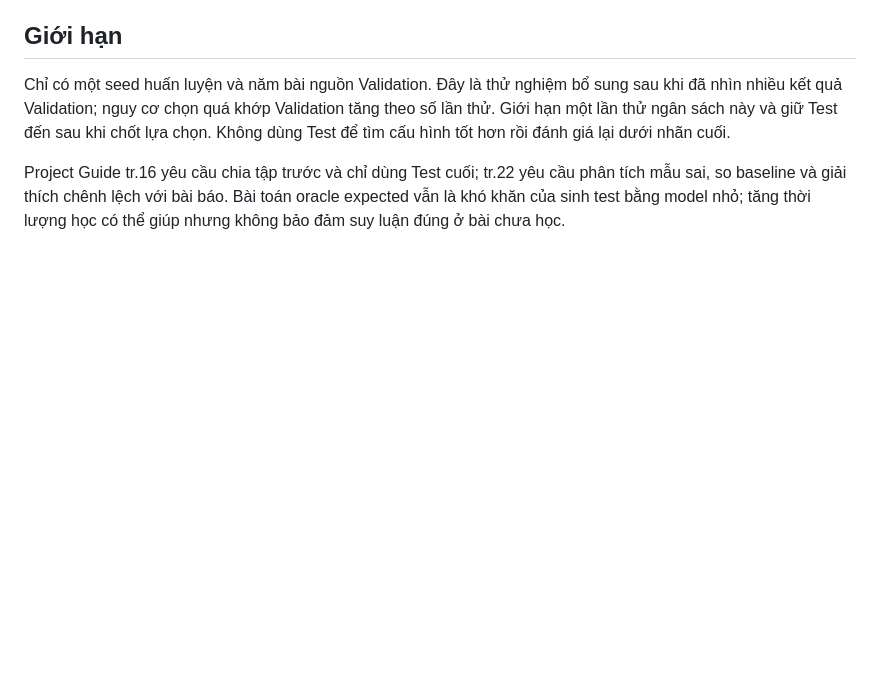
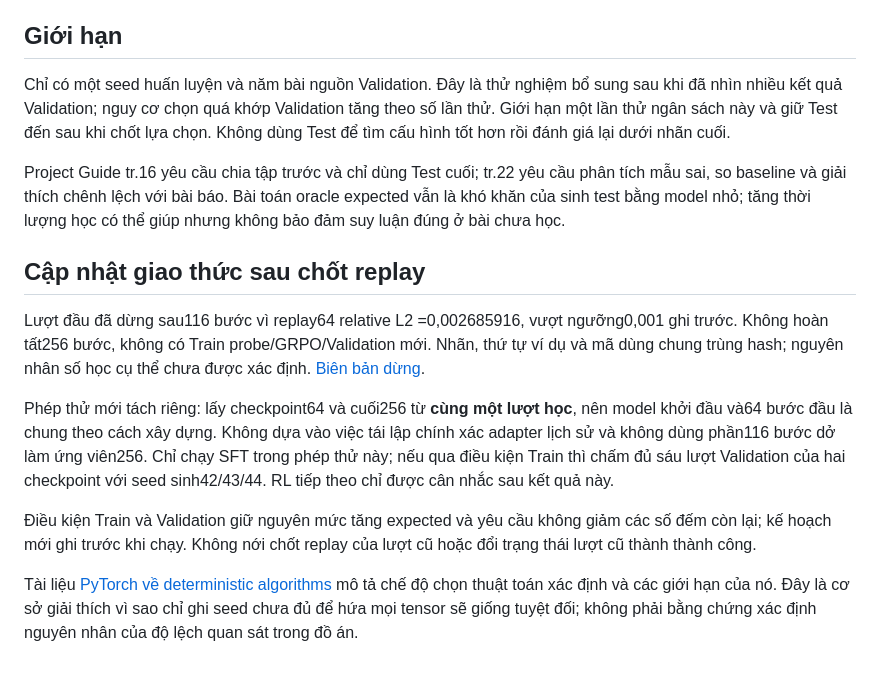
Before and after one commit to NQA-Alto/adversarial-rl-testgen, a Markdown page: docs/APPS_EXPECTED_EXPERIMENT.md, the part around the change. Drawn GitHub-style; blank space fills up the shorter version.

```diff
--- a/docs/APPS_EXPECTED_EXPERIMENT.md
+++ b/docs/APPS_EXPECTED_EXPERIMENT.md
@@ -27,3 +27,13 @@ Nếu qua, học GRPO96 từ SFT256 với reward legacy-v1. Chỉ khi hoàn tấ
 Chỉ có một seed huấn luyện và năm bài nguồn Validation. Đây là thử nghiệm bổ sung sau khi đã nhìn nhiều kết quả Validation; nguy cơ chọn quá khớp Validation tăng theo số lần thử. Giới hạn một lần thử ngân sách này và giữ Test đến sau khi chốt lựa chọn. Không dùng Test để tìm cấu hình tốt hơn rồi đánh giá lại dưới nhãn cuối.
 
 Project Guide tr.16 yêu cầu chia tập trước và chỉ dùng Test cuối; tr.22 yêu cầu phân tích mẫu sai, so baseline và giải thích chênh lệch với bài báo. Bài toán oracle expected vẫn là khó khăn của sinh test bằng model nhỏ; tăng thời lượng học có thể giúp nhưng không bảo đảm suy luận đúng ở bài chưa học.
+
+## Cập nhật giao thức sau chốt replay
+
+Lượt đầu đã dừng sau116 bước vì replay64 relative L2 =0,002685916, vượt ngưỡng0,001 ghi trước. Không hoàn tất256 bước, không có Train probe/GRPO/Validation mới. Nhãn, thứ tự ví dụ và mã dùng chung trùng hash; nguyên nhân số học cụ thể chưa được xác định. [Biên bản dừng](../results/apps-expected-budget/README.md).
+
+Phép thử mới tách riêng: lấy checkpoint64 và cuối256 từ **cùng một lượt học**, nên model khởi đầu và64 bước đầu là chung theo cách xây dựng. Không dựa vào việc tái lập chính xác adapter lịch sử và không dùng phần116 bước dở làm ứng viên256. Chỉ chạy SFT trong phép thử này; nếu qua điều kiện Train thì chấm đủ sáu lượt Validation của hai checkpoint với seed sinh42/43/44. RL tiếp theo chỉ được cân nhắc sau kết quả này.
+
+Điều kiện Train và Validation giữ nguyên mức tăng expected và yêu cầu không giảm các số đếm còn lại; kế hoạch mới ghi trước khi chạy. Không nới chốt replay của lượt cũ hoặc đổi trạng thái lượt cũ thành thành công.
+
+Tài liệu [PyTorch về deterministic algorithms](https://docs.pytorch.org/docs/stable/generated/torch.use_deterministic_algorithms.html) mô tả chế độ chọn thuật toán xác định và các giới hạn của nó. Đây là cơ sở giải thích vì sao chỉ ghi seed chưa đủ để hứa mọi tensor sẽ giống tuyệt đối; không phải bằng chứng xác định nguyên nhân của độ lệch quan sát trong đồ án.
```
Also changed, not shown: docs/DEMO_VALIDATION_EXAMPLES.md (added, +43 -0 lines), docs/lesson/README.md (+1 -1 lines), results/apps-expected-budget/README.md (added, +9 -0 lines), results/apps-expected-diagnosis/lesson.jpg (added), 12 other files.
